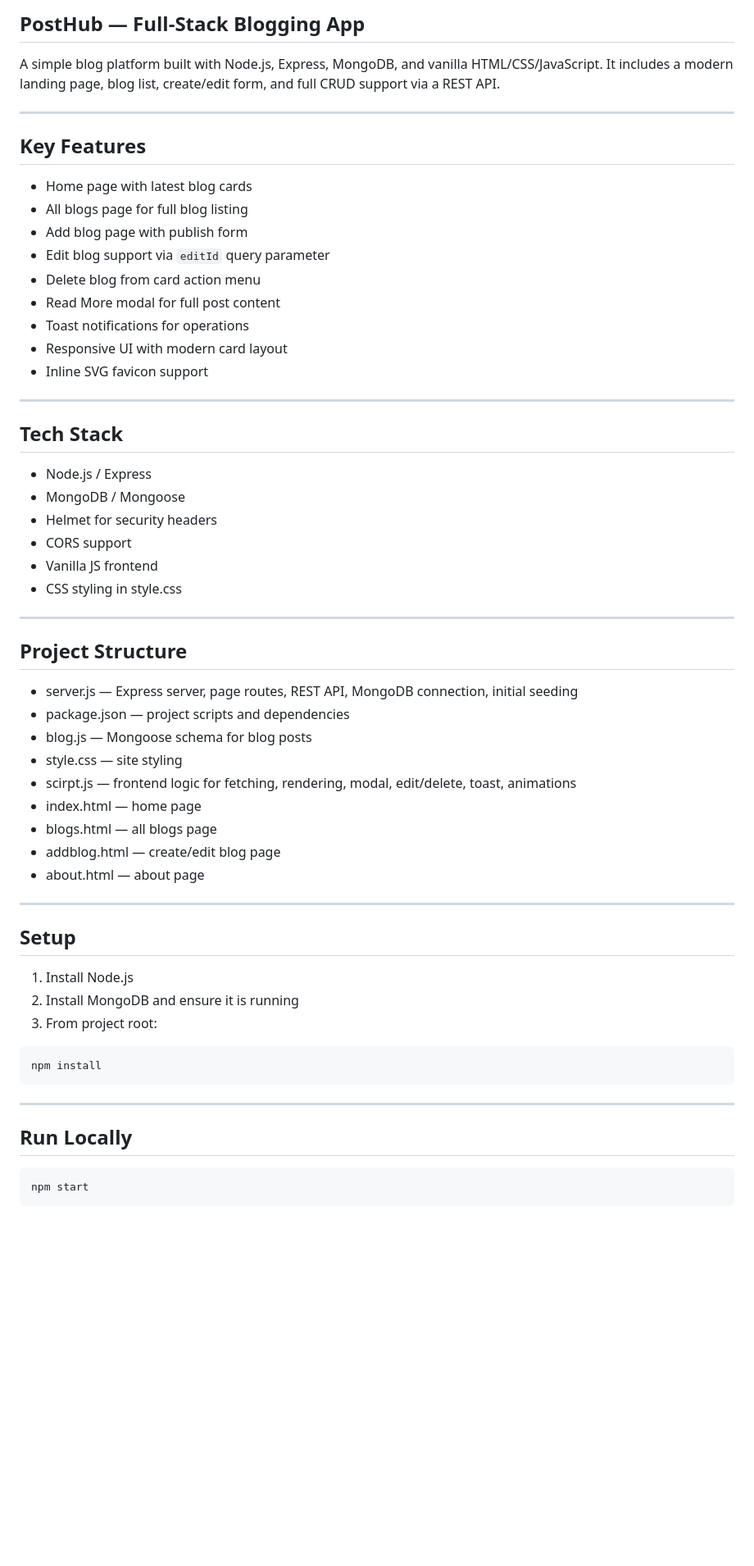
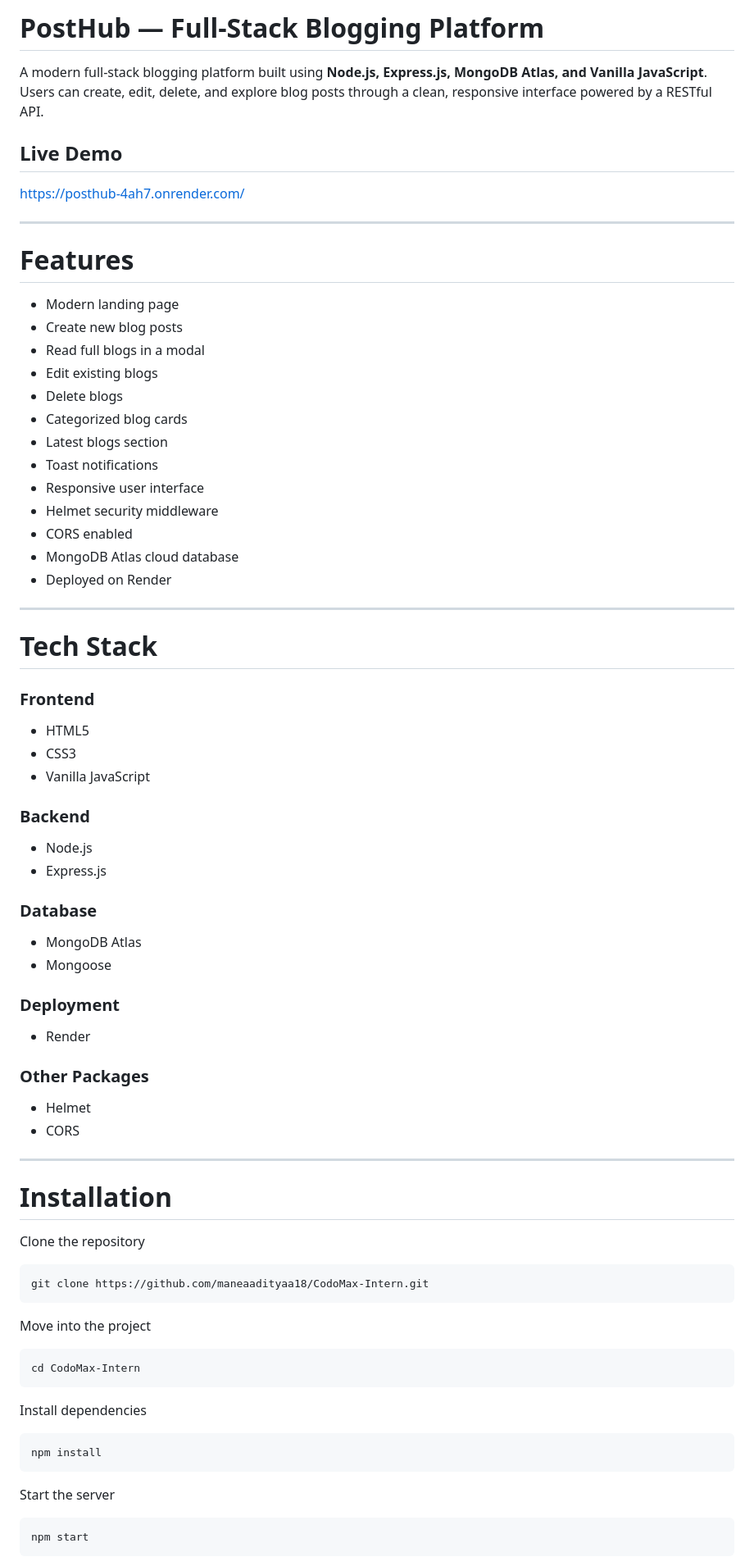
Before and after one commit to maneaadityaa18/CodoMax-Intern, a Markdown page: readme.md, the part around one of its changes. Shown at 82% size. GitHub-like rendering; blank space fills up the shorter version.

Commit message:
Revise README for clarity and updated information
Updated README to reflect changes in project description, features, tech stack, installation instructions, and future scope.

````diff
--- a/readme.md
+++ b/readme.md
@@ -1,61 +1,81 @@
-## PostHub — Full-Stack Blogging App
+# PostHub — Full-Stack Blogging Platform
 
-A simple blog platform built with Node.js, Express, MongoDB, and vanilla HTML/CSS/JavaScript. It includes a modern landing page, blog list, create/edit form, and full CRUD support via a REST API.
+A modern full-stack blogging platform built using **Node.js, Express.js, MongoDB Atlas, and Vanilla JavaScript**. Users can create, edit, delete, and explore blog posts through a clean, responsive interface powered by a RESTful API.
+
+## Live Demo
+
+[https://posthub-4ah7.onrender.com/](https://posthub-4ah7.onrender.com/)
 
 ---
 
-## Key Features
+# Features
 
-- Home page with latest blog cards
-- All blogs page for full blog listing
-- Add blog page with publish form
-- Edit blog support via `editId` query parameter
-- Delete blog from card action menu
-- Read More modal for full post content
-- Toast notifications for operations
-- Responsive UI with modern card layout
-- Inline SVG favicon support
+* Modern landing page
+* Create new blog posts
+* Read full blogs in a modal
+* Edit existing blogs
+* Delete blogs
+* Categorized blog cards
+* Latest blogs section
+* Toast notifications
+* Responsive user interface
+* Helmet security middleware
+* CORS enabled
+* MongoDB Atlas cloud database
+* Deployed on Render
 
 ---
 
-## Tech Stack
+# Tech Stack
 
-- Node.js / Express
-- MongoDB / Mongoose
-- Helmet for security headers
-- CORS support
-- Vanilla JS frontend
-- CSS styling in style.css
+### Frontend
+
+* HTML5
+* CSS3
+* Vanilla JavaScript
+
+### Backend
+
+* Node.js
+* Express.js
+
+### Database
+
+* MongoDB Atlas
+* Mongoose
+
+### Deployment
+
+* Render
+
+### Other Packages
+
+* Helmet
+* CORS
 
 ---
 
-## Project Structure
+# Installation
 
-- server.js — Express server, page routes, REST API, MongoDB connection, initial seeding
-- package.json — project scripts and dependencies
-- blog.js — Mongoose schema for blog posts
-- style.css — site styling
-- scirpt.js — frontend logic for fetching, rendering, modal, edit/delete, toast, animations
-- index.html — home page
-- blogs.html — all blogs page
-- addblog.html — create/edit blog page
-- about.html — about page
+Clone the repository
 
----
+```bash
+git clone https://github.com/maneaadityaa18/CodoMax-Intern.git
+```
 
-## Setup
+Move into the project
 
-1. Install Node.js
-2. Install MongoDB and ensure it is running
-3. From project root:
+```bash
+cd CodoMax-Intern
+```
+
+Install dependencies
 
 ```bash
 npm install
 ```
 
----
-
-## Run Locally
+Start the server
 
 ```bash
 npm start
````
Also changed, not shown: other parts of readme.md (+64 -66 lines).
